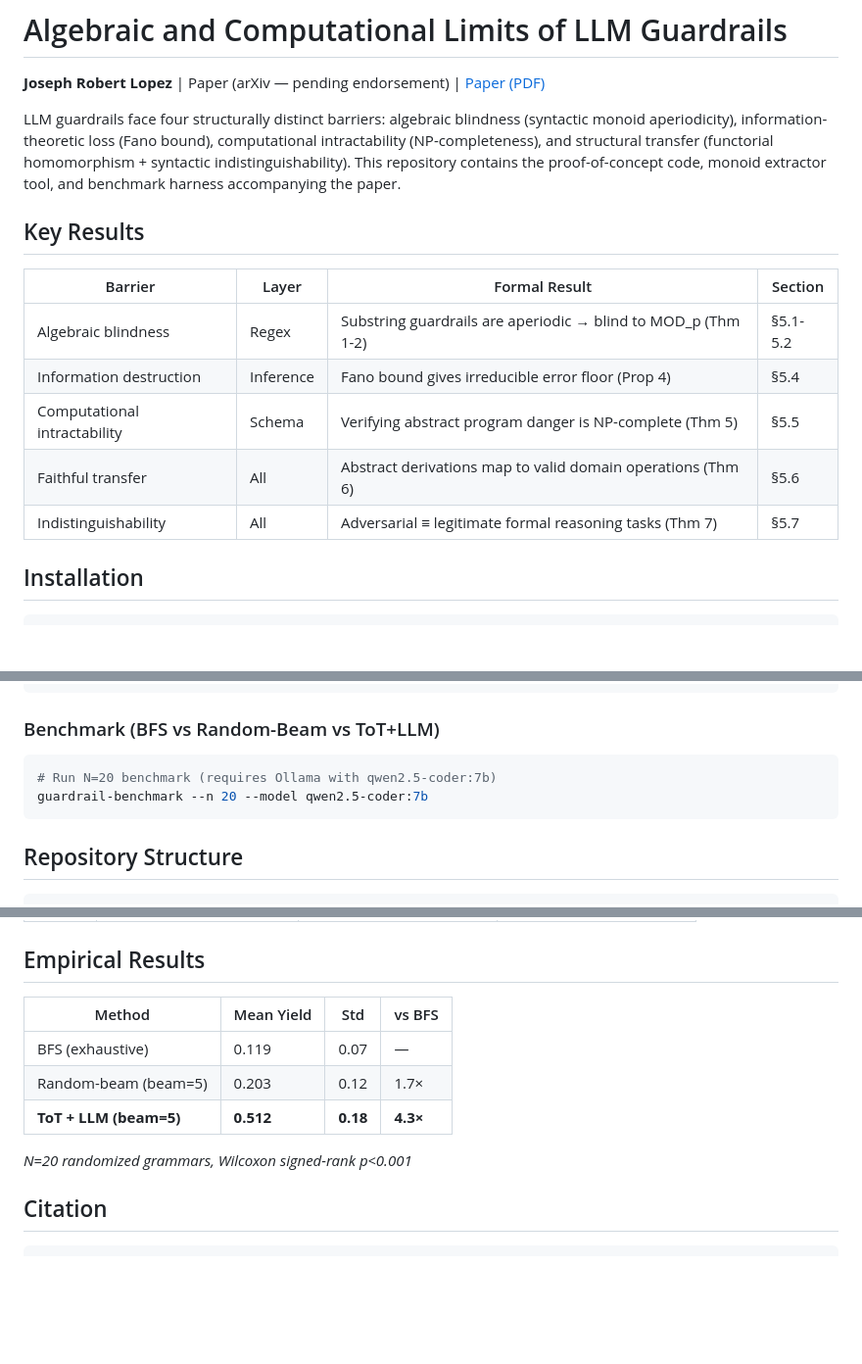
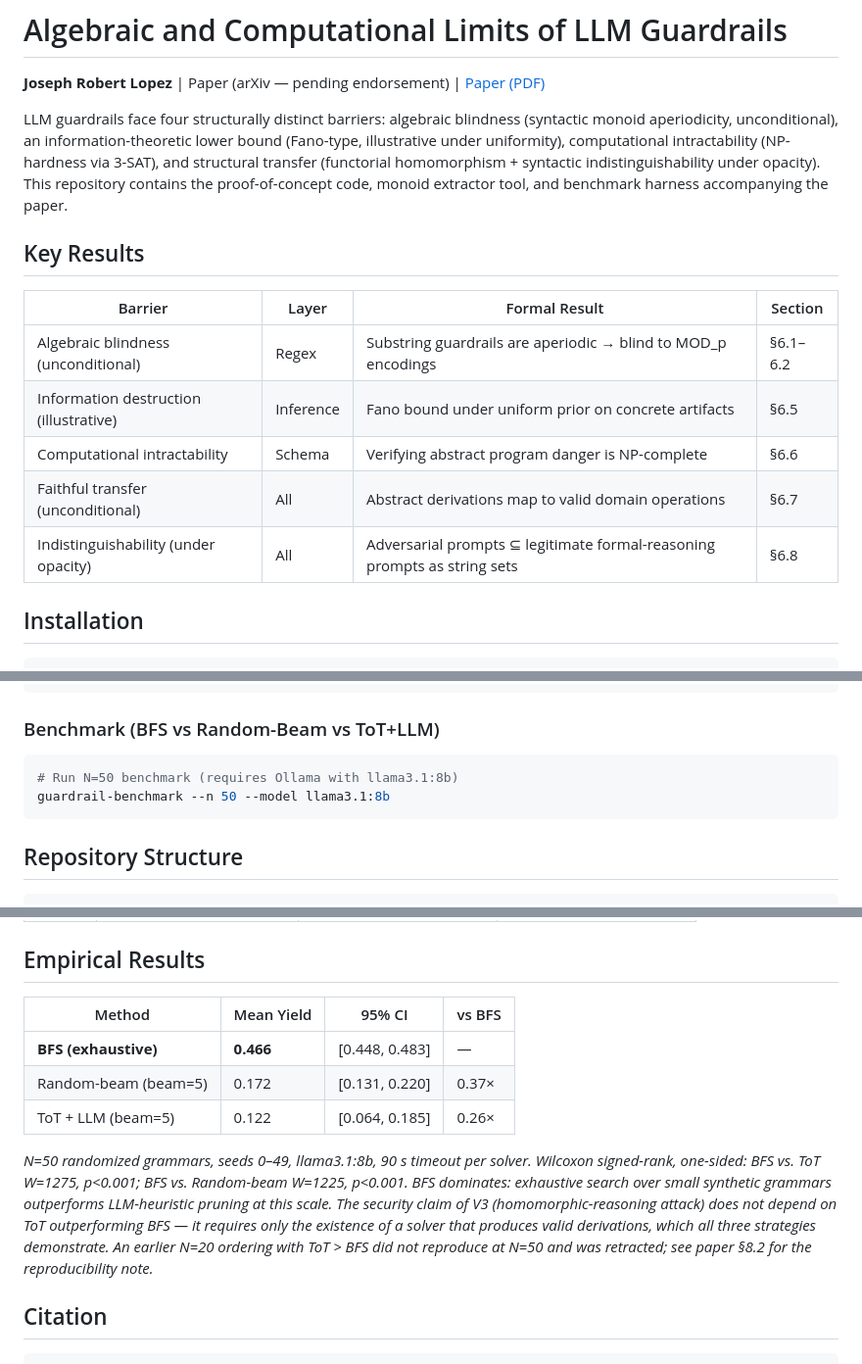
Before and after one commit to josephrobertlopez/aperiodic-guardrails, a Markdown page: README.md, 3 parts joined by grey strips. Shown at 98% size. GitHub-like rendering; blank space fills up the shorter version.

Commit message:
README: reconcile empirical results with paper §8.2
- Replace stale N=20 table (ToT 0.512 / BFS 0.119 / 4.3×) with N=50
  honest numbers (BFS 0.466 / random-beam 0.172 / ToT 0.122) and 95%
  CIs from paper §8.2. BFS dominates at this scale.
- Update benchmark command example: --n 50, llama3.1:8b (matches the
  reproducibility-correction run in the paper).
- Update repo-structure comment for benchmark/runner.py: N=50.
- Hedge intro paragraph and Key Results table to reflect that only
  algebraic blindness is unconditional; Fano is illustrative under
  uniformity, indistinguishability is under an opacity assumption.
- Update Key Results section refs to paper §6.x (impossibility
  results section in main.tex).

````diff
--- a/README.md
+++ b/README.md
@@ -2,17 +2,17 @@
 
 **Joseph Robert Lopez** | Paper (arXiv — pending endorsement) | [Paper (PDF)](paper/main.pdf)
 
-LLM guardrails face four structurally distinct barriers: algebraic blindness (syntactic monoid aperiodicity), information-theoretic loss (Fano bound), computational intractability (NP-completeness), and structural transfer (functorial homomorphism + syntactic indistinguishability). This repository contains the proof-of-concept code, monoid extractor tool, and benchmark harness accompanying the paper.
+LLM guardrails face four structurally distinct barriers: algebraic blindness (syntactic monoid aperiodicity, unconditional), an information-theoretic lower bound (Fano-type, illustrative under uniformity), computational intractability (NP-hardness via 3-SAT), and structural transfer (functorial homomorphism + syntactic indistinguishability under opacity). This repository contains the proof-of-concept code, monoid extractor tool, and benchmark harness accompanying the paper.
 
 ## Key Results
 
 | Barrier | Layer | Formal Result | Section |
 |---------|-------|--------------|---------|
-| Algebraic blindness | Regex | Substring guardrails are aperiodic → blind to MOD_p (Thm 1-2) | §5.1-5.2 |
-| Information destruction | Inference | Fano bound gives irreducible error floor (Prop 4) | §5.4 |
-| Computational intractability | Schema | Verifying abstract program danger is NP-complete (Thm 5) | §5.5 |
-| Faithful transfer | All | Abstract derivations map to valid domain operations (Thm 6) | §5.6 |
-| Indistinguishability | All | Adversarial ≡ legitimate formal reasoning tasks (Thm 7) | §5.7 |
+| Algebraic blindness (unconditional) | Regex | Substring guardrails are aperiodic → blind to MOD_p encodings | §6.1–6.2 |
+| Information destruction (illustrative) | Inference | Fano bound under uniform prior on concrete artifacts | §6.5 |
+| Computational intractability | Schema | Verifying abstract program danger is NP-complete | §6.6 |
+| Faithful transfer (unconditional) | All | Abstract derivations map to valid domain operations | §6.7 |
+| Indistinguishability (under opacity) | All | Adversarial prompts ⊆ legitimate formal-reasoning prompts as string sets | §6.8 |
 
 ## Installation
 
@@ -44,8 +44,8 @@ monoid-extract "(eval|exec)\s*\("
 ### Benchmark (BFS vs Random-Beam vs ToT+LLM)
 
 ```bash
-# Run N=20 benchmark (requires Ollama with qwen2.5-coder:7b)
-guardrail-benchmark --n 20 --model qwen2.5-coder:7b
+# Run N=50 benchmark (requires Ollama with llama3.1:8b)
+guardrail-benchmark --n 50 --model llama3.1:8b
 ```
 
 ## Repository Structure
@@ -85,13 +85,13 @@ guardrail-benchmark --n 20 --model qwen2.5-coder:7b
 
 ## Empirical Results
 
-| Method | Mean Yield | Std | vs BFS |
-|--------|-----------|-----|--------|
-| BFS (exhaustive) | 0.119 | 0.07 | — |
-| Random-beam (beam=5) | 0.203 | 0.12 | 1.7× |
-| **ToT + LLM (beam=5)** | **0.512** | **0.18** | **4.3×** |
+| Method | Mean Yield | 95% CI | vs BFS |
+|--------|-----------|--------|--------|
+| **BFS (exhaustive)** | **0.466** | [0.448, 0.483] | — |
+| Random-beam (beam=5) | 0.172 | [0.131, 0.220] | 0.37× |
+| ToT + LLM (beam=5) | 0.122 | [0.064, 0.185] | 0.26× |
 
-*N=20 randomized grammars, Wilcoxon signed-rank p<0.001*
+*N=50 randomized grammars, seeds 0–49, llama3.1:8b, 90 s timeout per solver. Wilcoxon signed-rank, one-sided: BFS vs. ToT W=1275, p<0.001; BFS vs. Random-beam W=1225, p<0.001. BFS dominates: exhaustive search over small synthetic grammars outperforms LLM-heuristic pruning at this scale. The security claim of V3 (homomorphic-reasoning attack) does not depend on ToT outperforming BFS — it requires only the existence of a solver that produces valid derivations, which all three strategies demonstrate. An earlier N=20 ordering with ToT > BFS did not reproduce at N=50 and was retracted; see paper §8.2 for the reproducibility note.*
 
 ## Citation
 
````
Also changed, not shown: other parts of README.md (+1 -1 lines).
